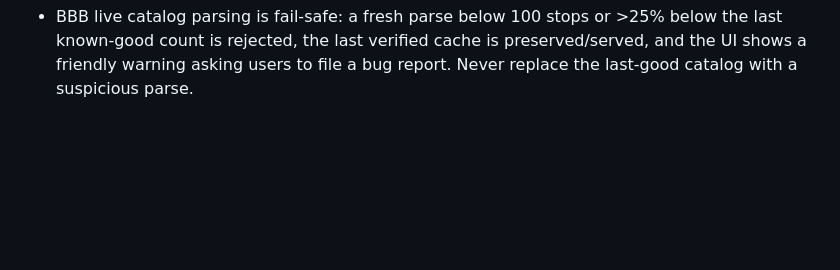
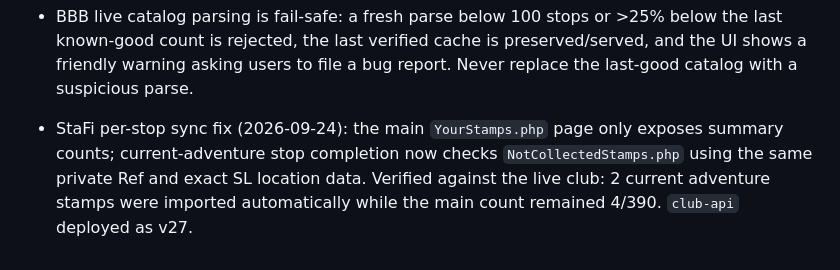
Before and after one commit to owtsgmi/bbb-passport-adventures, a Markdown page: PROJECT_NOTES.md, the part around the change. GitHub-like rendering; blank space fills up the shorter version.

Commit message:
Document StaFi per-stop sync fix

```diff
--- a/PROJECT_NOTES.md
+++ b/PROJECT_NOTES.md
@@ -317,3 +317,5 @@ This file is the persistent source of truth for future edits to this project.
 - Version-controlled backend sources live under `supabase/migrations/` and `supabase/functions/club-api/`.
 
 - BBB live catalog parsing is fail-safe: a fresh parse below 100 stops or >25% below the last known-good count is rejected, the last verified cache is preserved/served, and the UI shows a friendly warning asking users to file a bug report. Never replace the last-good catalog with a suspicious parse.
+
+- StaFi per-stop sync fix (2026-09-24): the main `YourStamps.php` page only exposes summary counts; current-adventure stop completion now checks `NotCollectedStamps.php` using the same private Ref and exact SL location data. Verified against the live club: 2 current adventure stamps were imported automatically while the main count remained 4/390. `club-api` deployed as v27.
```
